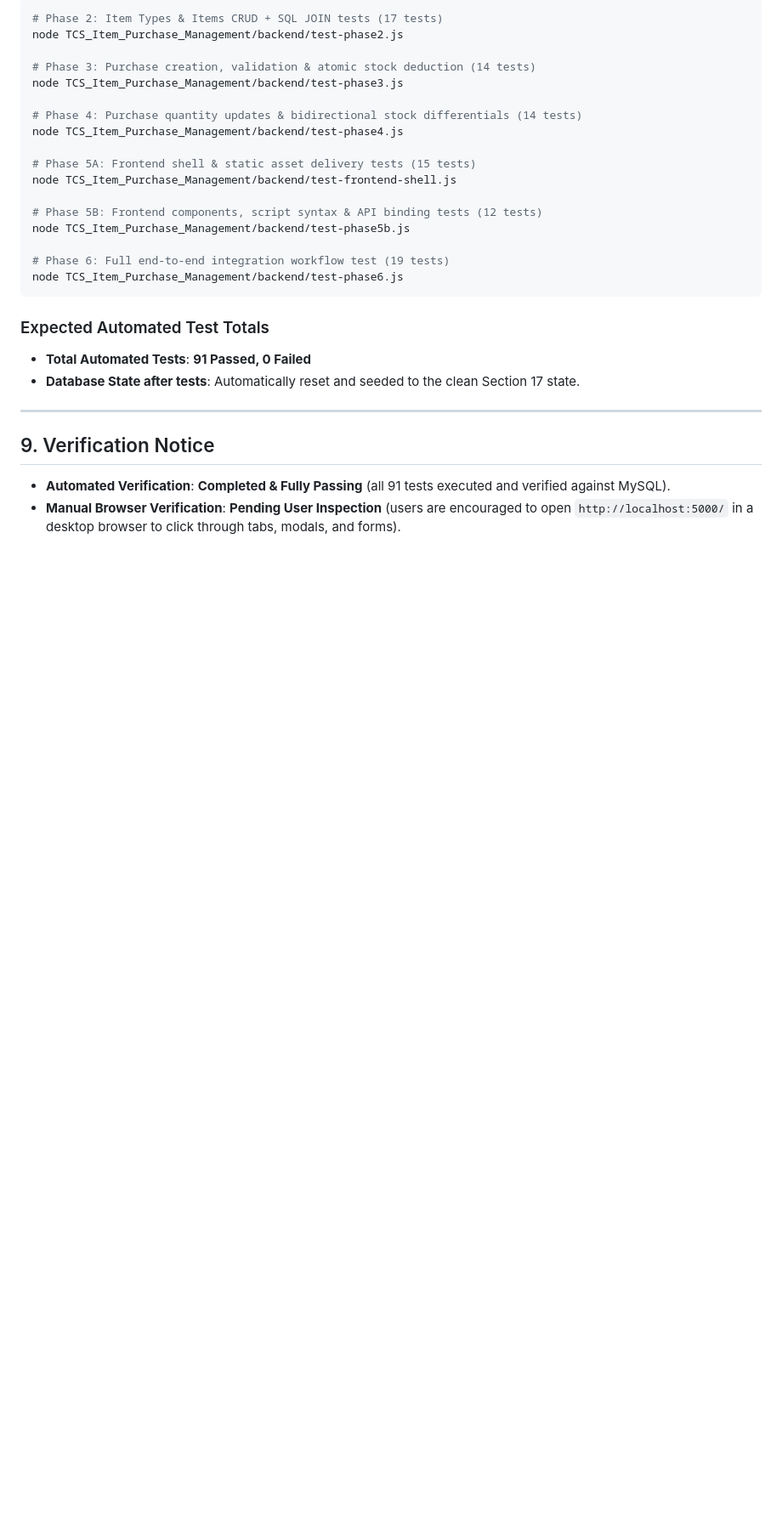
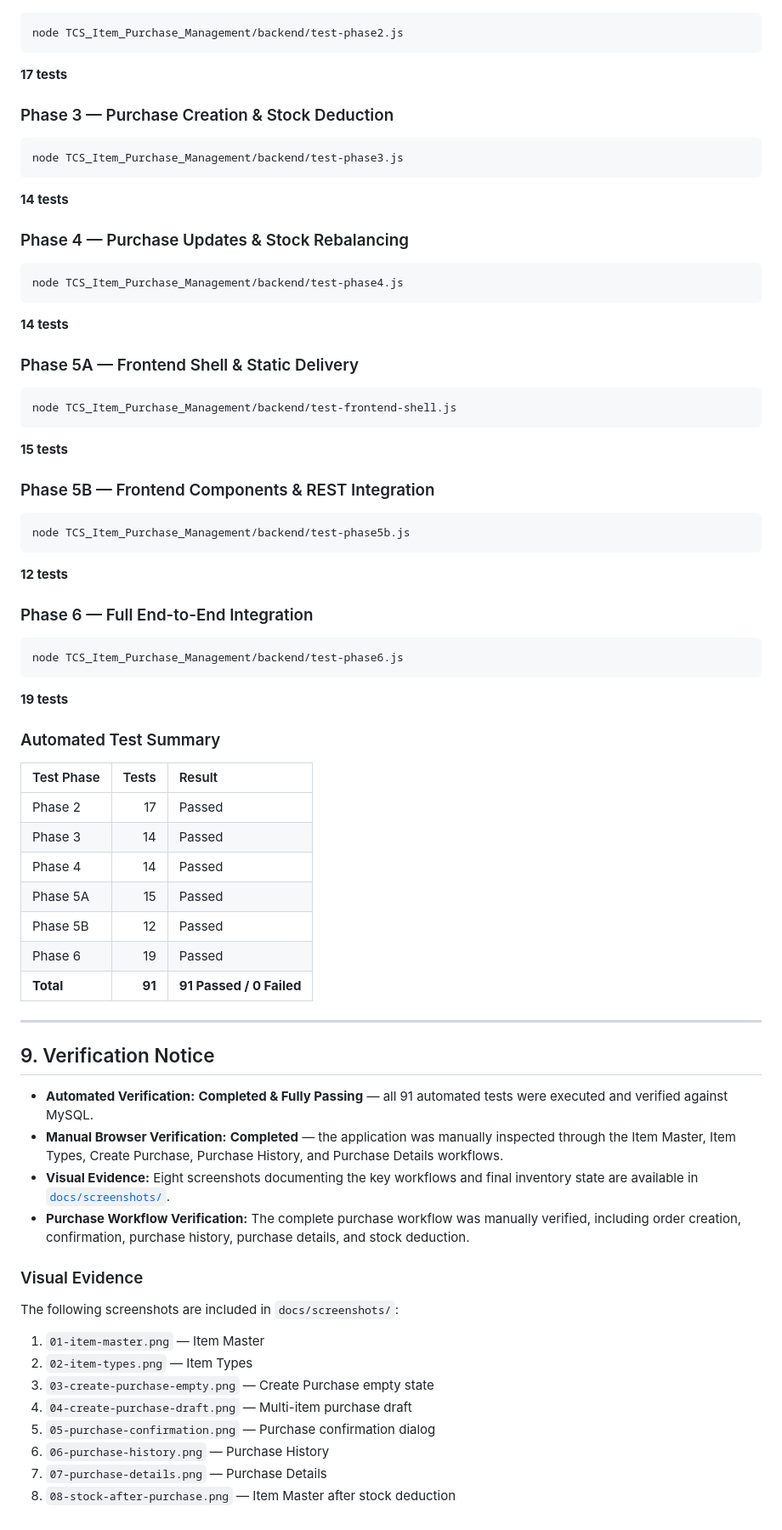
Before and after one commit to edumyakalakavya/item-purchase-management, a Markdown page: README.md, the part around one of its changes. Shown at 85% size. Drawn GitHub-style; blank space fills up the shorter version.

````diff
--- a/README.md
+++ b/README.md
@@ -200,31 +248,80 @@ Run all test suites from the project root:
 
 ```bash
-# Phase 2: Item Types & Items CRUD + SQL JOIN tests (17 tests)
 node TCS_Item_Purchase_Management/backend/test-phase2.js
+```
 
-# Phase 3: Purchase creation, validation & atomic stock deduction (14 tests)
+**17 tests**
+
+### Phase 3 — Purchase Creation & Stock Deduction
+
+```bash
 node TCS_Item_Purchase_Management/backend/test-phase3.js
+```
 
-# Phase 4: Purchase quantity updates & bidirectional stock differentials (14 tests)
+**14 tests**
+
+### Phase 4 — Purchase Updates & Stock Rebalancing
+
+```bash
 node TCS_Item_Purchase_Management/backend/test-phase4.js
+```
 
-# Phase 5A: Frontend shell & static asset delivery tests (15 tests)
+**14 tests**
+
+### Phase 5A — Frontend Shell & Static Delivery
+
+```bash
 node TCS_Item_Purchase_Management/backend/test-frontend-shell.js
+```
 
-# Phase 5B: Frontend components, script syntax & API binding tests (12 tests)
+**15 tests**
+
+### Phase 5B — Frontend Components & REST Integration
+
+```bash
 node TCS_Item_Purchase_Management/backend/test-phase5b.js
+```
 
-# Phase 6: Full end-to-end integration workflow test (19 tests)
+**12 tests**
+
+### Phase 6 — Full End-to-End Integration
+
+```bash
 node TCS_Item_Purchase_Management/backend/test-phase6.js
 ```
 
-### Expected Automated Test Totals
-* **Total Automated Tests**: **91 Passed, 0 Failed**
-* **Database State after tests**: Automatically reset and seeded to the clean Section 17 state.
+**19 tests**
+
+### Automated Test Summary
+
+| Test Phase |  Tests | Result                   |
+| :--------- | -----: | :----------------------- |
+| Phase 2    |     17 | Passed                   |
+| Phase 3    |     14 | Passed                   |
+| Phase 4    |     14 | Passed                   |
+| Phase 5A   |     15 | Passed                   |
+| Phase 5B   |     12 | Passed                   |
+| Phase 6    |     19 | Passed                   |
+| **Total**  | **91** | **91 Passed / 0 Failed** |
 
 ---
 
 ## 9. Verification Notice
 
-* **Automated Verification**: **Completed & Fully Passing** (all 91 tests executed and verified against MySQL).
-* **Manual Browser Verification**: **Pending User Inspection** (users are encouraged to open `http://localhost:5000/` in a desktop browser to click through tabs, modals, and forms).
+* **Automated Verification:** **Completed & Fully Passing** — all 91 automated tests were executed and verified against MySQL.
+* **Manual Browser Verification:** **Completed** — the application was manually inspected through the Item Master, Item Types, Create Purchase, Purchase History, and Purchase Details workflows.
+* **Visual Evidence:** Eight screenshots documenting the key workflows and final inventory state are available in [`docs/screenshots/`](docs/screenshots/).
+* **Purchase Workflow Verification:** The complete purchase workflow was manually verified, including order creation, confirmation, purchase history, purchase details, and stock deduction.
+
+### Visual Evidence
+
+The following screenshots are included in `docs/screenshots/`:
+
+1. `01-item-master.png` — Item Master
+2. `02-item-types.png` — Item Types
+3. `03-create-purchase-empty.png` — Create Purchase empty state
+4. `04-create-purchase-draft.png` — Multi-item purchase draft
+5. `05-purchase-confirmation.png` — Purchase confirmation dialog
+6. `06-purchase-history.png` — Purchase History
+7. `07-purchase-details.png` — Purchase Details
+8. `08-stock-after-purchase.png` — Item Master after stock deduction
````
Also changed, not shown: other parts of README.md (+110 -62 lines).
